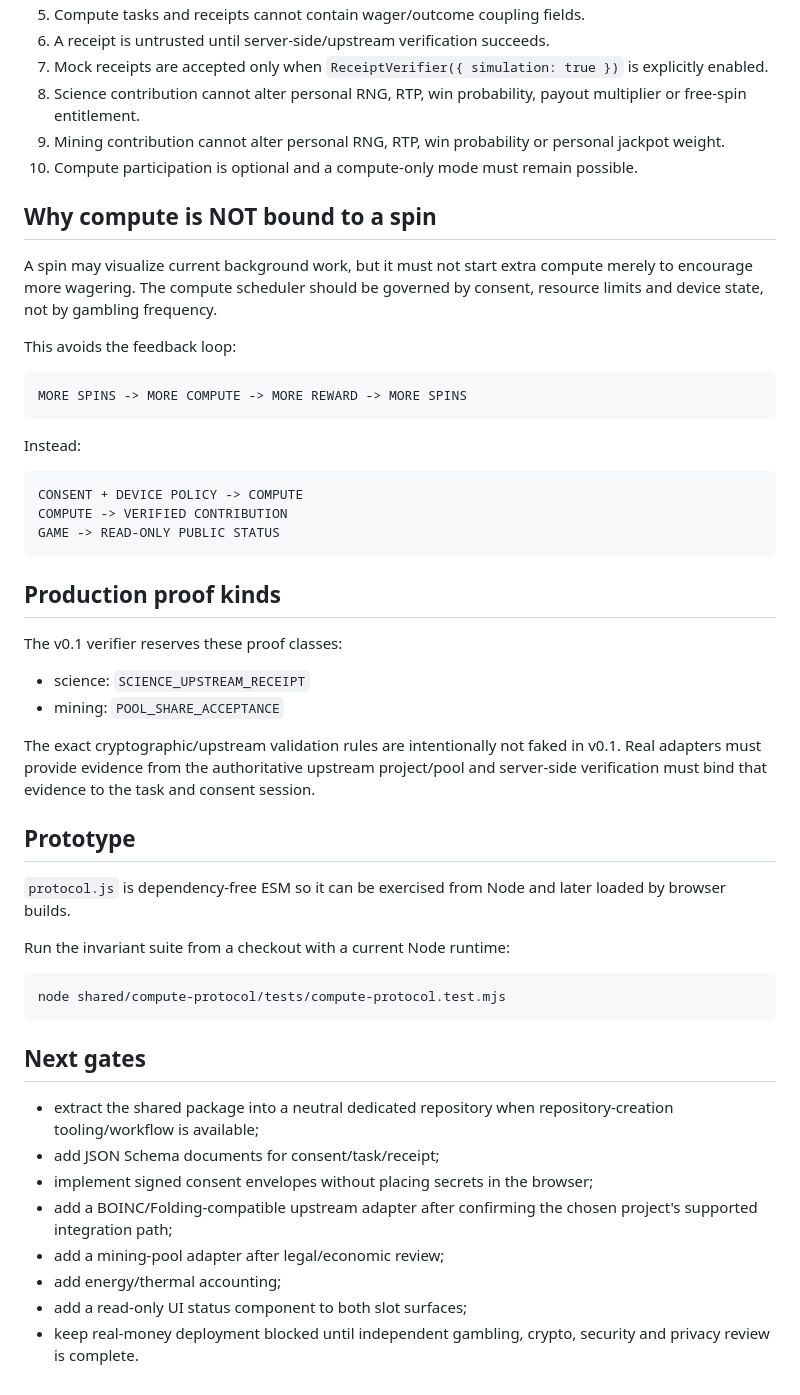
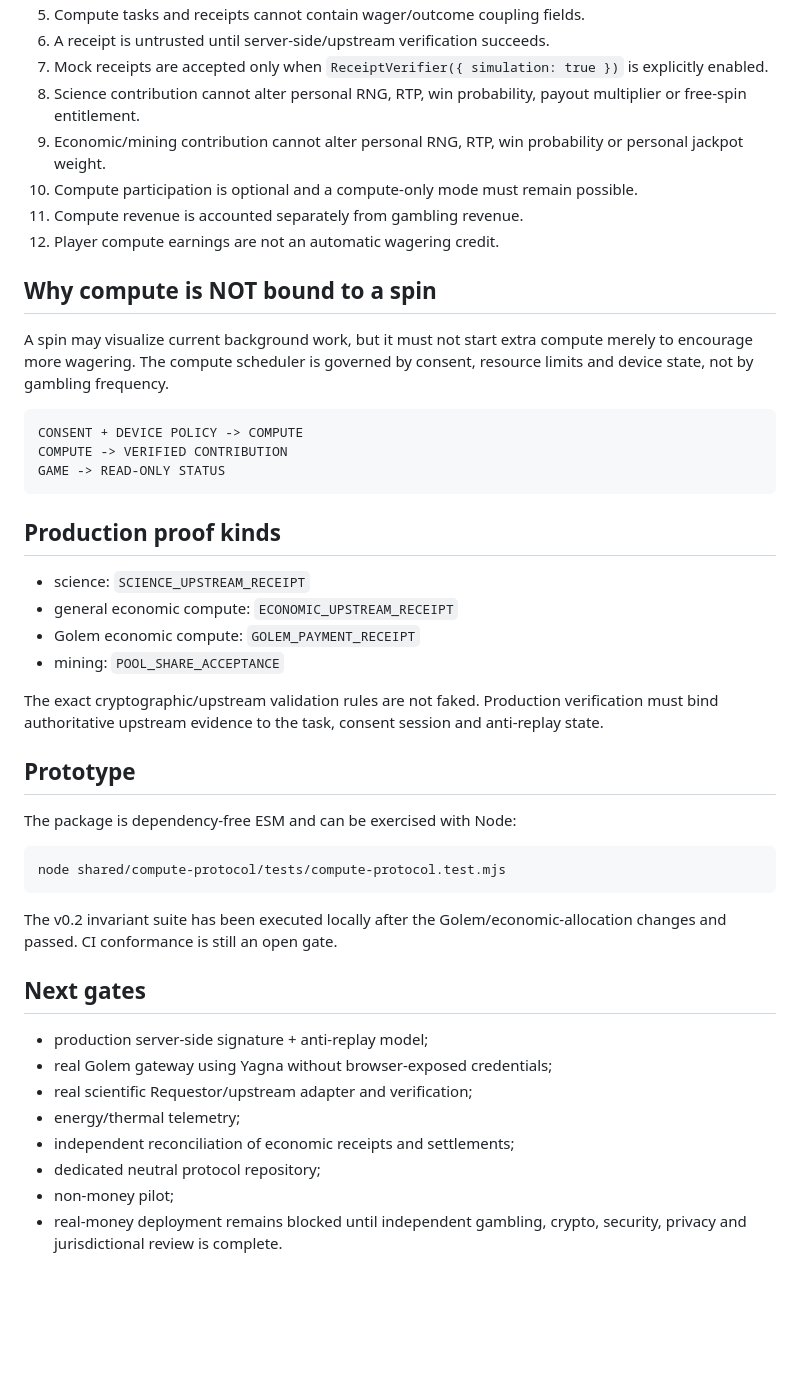
Before and after one commit to Hawkar-usls/SSlot, a Markdown page: shared/compute-protocol/README.md, the part around one of its changes. GitHub-like rendering; blank space fills up the shorter version.

Commit message:
Document protocol v0.2 and Golem economic compute lane

````diff
--- a/shared/compute-protocol/README.md
+++ b/shared/compute-protocol/README.md
@@ -49,53 +83,47 @@ ReceiptVerifier
 6. A receipt is untrusted until server-side/upstream verification succeeds.
 7. Mock receipts are accepted only when `ReceiptVerifier({ simulation: true })` is explicitly enabled.
 8. Science contribution cannot alter personal RNG, RTP, win probability, payout multiplier or free-spin entitlement.
-9. Mining contribution cannot alter personal RNG, RTP, win probability or personal jackpot weight.
+9. Economic/mining contribution cannot alter personal RNG, RTP, win probability or personal jackpot weight.
 10. Compute participation is optional and a compute-only mode must remain possible.
+11. Compute revenue is accounted separately from gambling revenue.
+12. Player compute earnings are not an automatic wagering credit.
 
 ## Why compute is NOT bound to a spin
 
-A spin may visualize current background work, but it must not start extra compute merely to encourage more wagering. The compute scheduler should be governed by consent, resource limits and device state, not by gambling frequency.
-
-This avoids the feedback loop:
-
-```text
-MORE SPINS -> MORE COMPUTE -> MORE REWARD -> MORE SPINS
-```
-
-Instead:
+A spin may visualize current background work, but it must not start extra compute merely to encourage more wagering. The compute scheduler is governed by consent, resource limits and device state, not by gambling frequency.
 
 ```text
 CONSENT + DEVICE POLICY -> COMPUTE
 COMPUTE -> VERIFIED CONTRIBUTION
-GAME -> READ-ONLY PUBLIC STATUS
+GAME -> READ-ONLY STATUS
 ```
 
 ## Production proof kinds
 
-The v0.1 verifier reserves these proof classes:
-
 - science: `SCIENCE_UPSTREAM_RECEIPT`
+- general economic compute: `ECONOMIC_UPSTREAM_RECEIPT`
+- Golem economic compute: `GOLEM_PAYMENT_RECEIPT`
 - mining: `POOL_SHARE_ACCEPTANCE`
 
-The exact cryptographic/upstream validation rules are intentionally not faked in v0.1. Real adapters must provide evidence from the authoritative upstream project/pool and server-side verification must bind that evidence to the task and consent session.
+The exact cryptographic/upstream validation rules are not faked. Production verification must bind authoritative upstream evidence to the task, consent session and anti-replay state.
 
 ## Prototype
 
-`protocol.js` is dependency-free ESM so it can be exercised from Node and later loaded by browser builds.
-
-Run the invariant suite from a checkout with a current Node runtime:
+The package is dependency-free ESM and can be exercised with Node:
 
 ```bash
 node shared/compute-protocol/tests/compute-protocol.test.mjs
 ```
 
+The v0.2 invariant suite has been executed locally after the Golem/economic-allocation changes and passed. CI conformance is still an open gate.
+
 ## Next gates
 
-- extract the shared package into a neutral dedicated repository when repository-creation tooling/workflow is available;
-- add JSON Schema documents for consent/task/receipt;
-- implement signed consent envelopes without placing secrets in the browser;
-- add a BOINC/Folding-compatible upstream adapter after confirming the chosen project's supported integration path;
-- add a mining-pool adapter after legal/economic review;
-- add energy/thermal accounting;
-- add a read-only UI status component to both slot surfaces;
-- keep real-money deployment blocked until independent gambling, crypto, security and privacy review is complete.
+- production server-side signature + anti-replay model;
+- real Golem gateway using Yagna without browser-exposed credentials;
+- real scientific Requestor/upstream adapter and verification;
+- energy/thermal telemetry;
+- independent reconciliation of economic receipts and settlements;
+- dedicated neutral protocol repository;
+- non-money pilot;
+- real-money deployment remains blocked until independent gambling, crypto, security, privacy and jurisdictional review is complete.
````
Also changed, not shown: other parts of shared/compute-protocol/README.md (+42 -8 lines).
